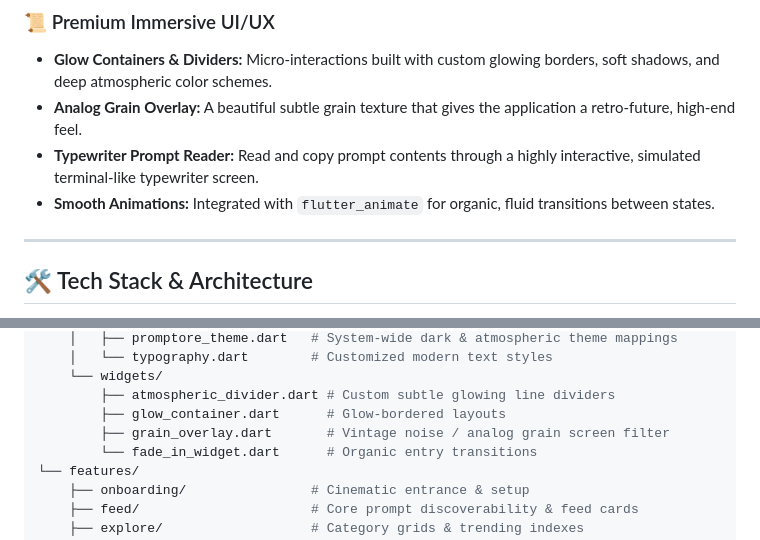
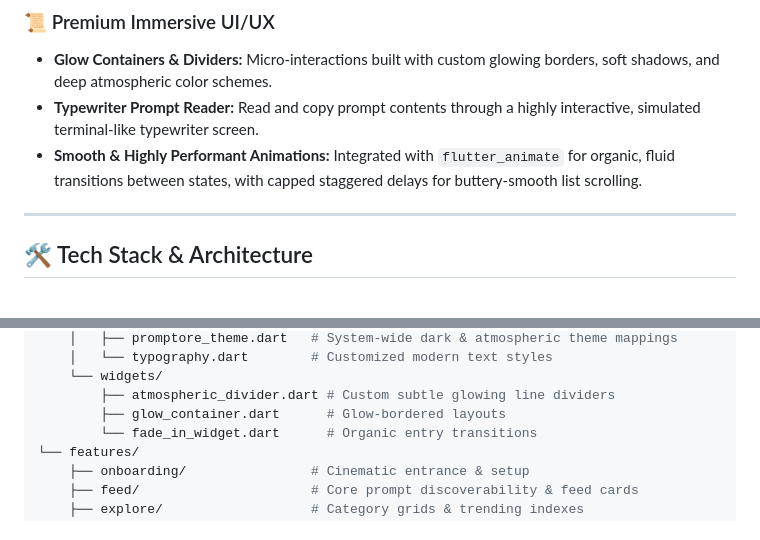
Before and after one commit to rishadtharayil/promptore, a Markdown page: README.md, 2 parts joined by grey strips. GitHub-like rendering.

Commit message:
docs: update README to remove GrainOverlay and document scrolling performance optimizations

```diff
--- a/README.md
+++ b/README.md
@@ -29,9 +29,8 @@ Promptore is a premium, atmospheric prompt-sharing platform designed for writers
 
 ### 📜 Premium Immersive UI/UX
 * **Glow Containers & Dividers:** Micro-interactions built with custom glowing borders, soft shadows, and deep atmospheric color schemes.
-* **Analog Grain Overlay:** A beautiful subtle grain texture that gives the application a retro-future, high-end feel.
 * **Typewriter Prompt Reader:** Read and copy prompt contents through a highly interactive, simulated terminal-like typewriter screen.
-* **Smooth Animations:** Integrated with `flutter_animate` for organic, fluid transitions between states.
+* **Smooth & Highly Performant Animations:** Integrated with `flutter_animate` for organic, fluid transitions between states, with capped staggered delays for buttery-smooth list scrolling.
 
 ---
 
@@ -72,7 +71,6 @@ lib/
     └── widgets/
         ├── atmospheric_divider.dart # Custom subtle glowing line dividers
         ├── glow_container.dart      # Glow-bordered layouts
-        ├── grain_overlay.dart       # Vintage noise / analog grain screen filter
         └── fade_in_widget.dart      # Organic entry transitions
 └── features/
     ├── onboarding/                # Cinematic entrance & setup
```
